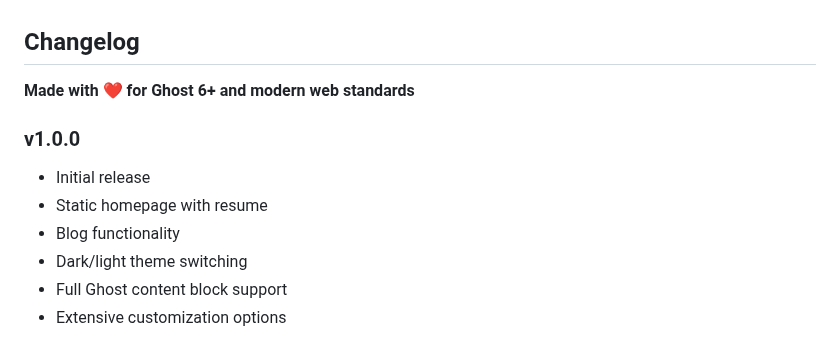
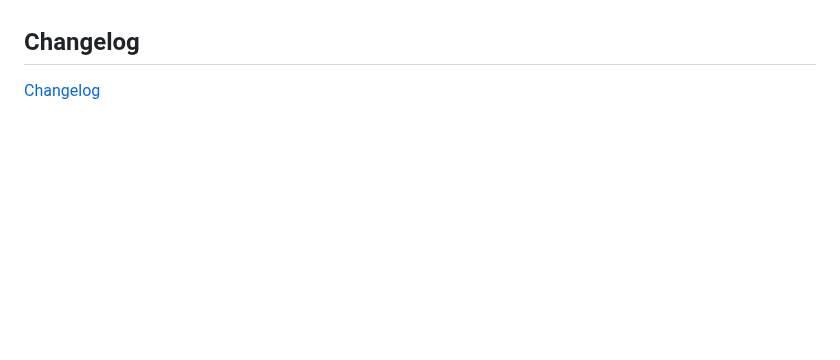
Before and after one commit to IlyaZh/personality_theme, a Markdown page: README.md, the part around one of its changes. GitHub-like rendering; blank space fills up the shorter version.

```diff
--- a/README.md
+++ b/README.md
@@ -179,12 +184,4 @@ For issues and questions:
 
 ## Changelog
 
-**Made with ❤️ for Ghost 6+ and modern web standards**
-
-### v1.0.0
-- Initial release
-- Static homepage with resume
-- Blog functionality
-- Dark/light theme switching
-- Full Ghost content block support
-- Extensive customization options
+[Changelog](./CHANGELOG.md)
```
Also changed, not shown: other parts of README.md (+5 -0 lines).
